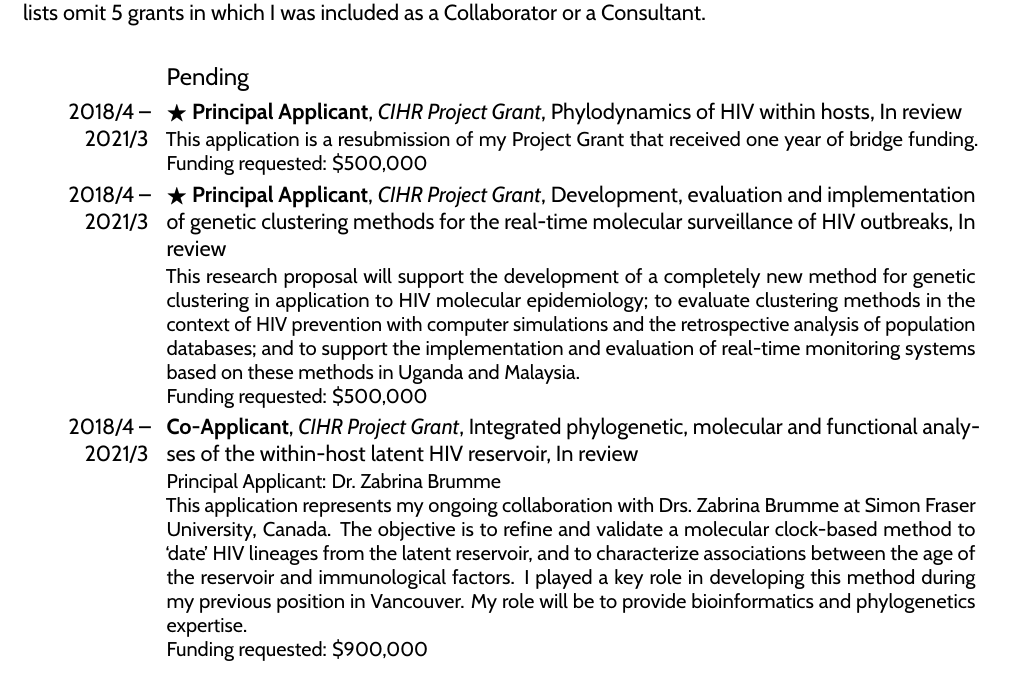
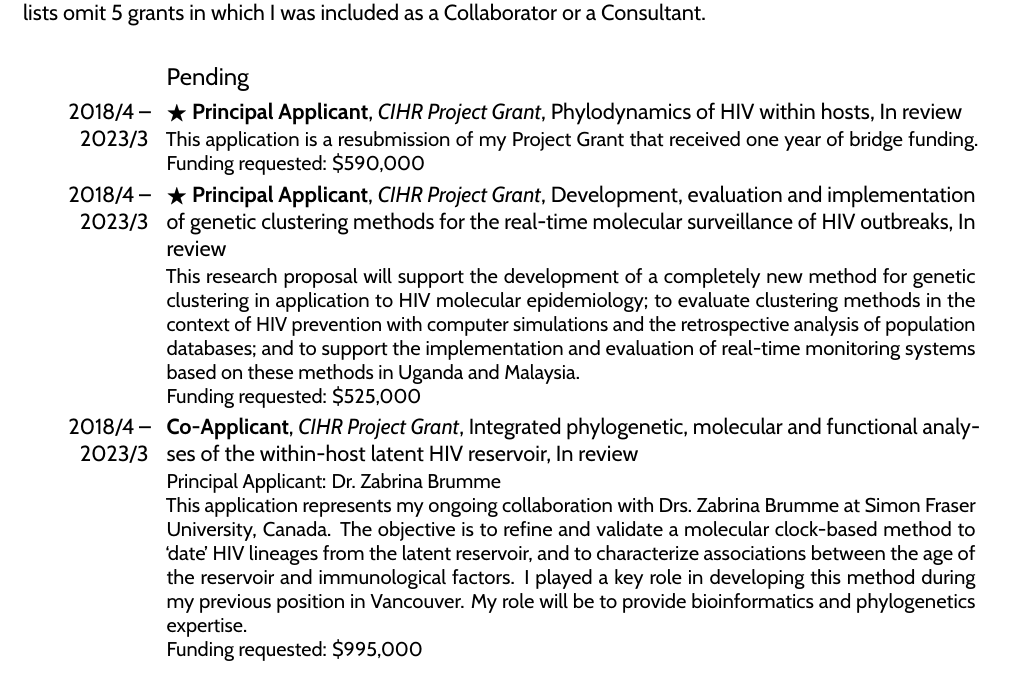
Before and after one commit to ArtPoon/latex-cv, a LaTeX CV (artpoon-CV.tex): part of page 14 of 22, cut so that both start at the same text. Compiled offline with pdfLaTeX.

Commit message:
updated funding requested

```diff
--- a/artpoon-CV.tex
+++ b/artpoon-CV.tex
@@ -161,17 +161,17 @@ These lists omit 5 grants in which I was included as a Collaborator or a Consult
 
 \subsection {Pending}
 
-\cventry{2018/4 -- 2021/3}
+\cventry{2018/4 -- 2023/3}
 {$\bigstar$ Principal Applicant}
 {CIHR Project Grant}
 {Phylodynamics of HIV within hosts}
 {In review}
 {
 This application is a resubmission of my Project Grant that received one year of bridge funding.
-Funding requested: \$500,000
+Funding requested: \$590,000
 }
 
-\cventry{2018/4 -- 2021/3}
+\cventry{2018/4 -- 2023/3}
 {$\bigstar$ Principal Applicant}
 {CIHR Project Grant}
 {Development, evaluation and implementation of genetic clustering methods for the real-time molecular surveillance of HIV outbreaks}
@@ -180,10 +180,10 @@ Funding requested: \$500,000
 This research proposal will support the development of a completely new method for genetic clustering in application to HIV molecular epidemiology;
 to evaluate clustering methods in the context of HIV prevention with computer simulations and the retrospective analysis of population databases;
 and to support the implementation and evaluation of real-time monitoring systems based on these methods in Uganda and Malaysia.\\
-Funding requested: \$500,000
+Funding requested: \$525,000
 }
 
-\cventry{2018/4 -- 2021/3}
+\cventry{2018/4 -- 2023/3}
 {Co-Applicant}
 {CIHR Project Grant}
 {Integrated phylogenetic, molecular and functional analyses of the within-host latent HIV reservoir}
```
Also changed, not shown: artpoon-CV.tex (2 more changed lines).
